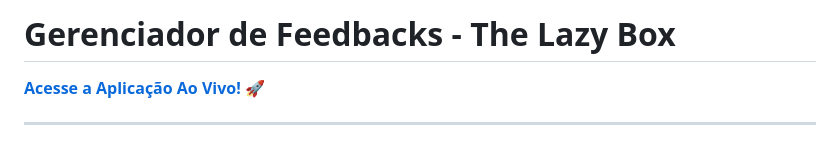
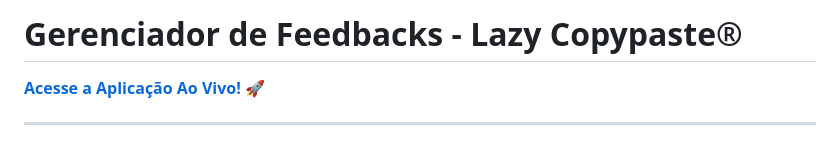
Before and after one commit to papaiel-dev/The-Lazy-Copypaste, a Markdown page: README.md, the part around the change. GitHub-like rendering.

```diff
--- a/README.md
+++ b/README.md
@@ -1,4 +1,4 @@
-# Gerenciador de Feedbacks - The Lazy Box
+# Gerenciador de Feedbacks - Lazy Copypaste®
 
 **[Acesse a Aplicação Ao Vivo!](https://feedback-manager-2-0.onrender.com/)** 🚀
 
```
